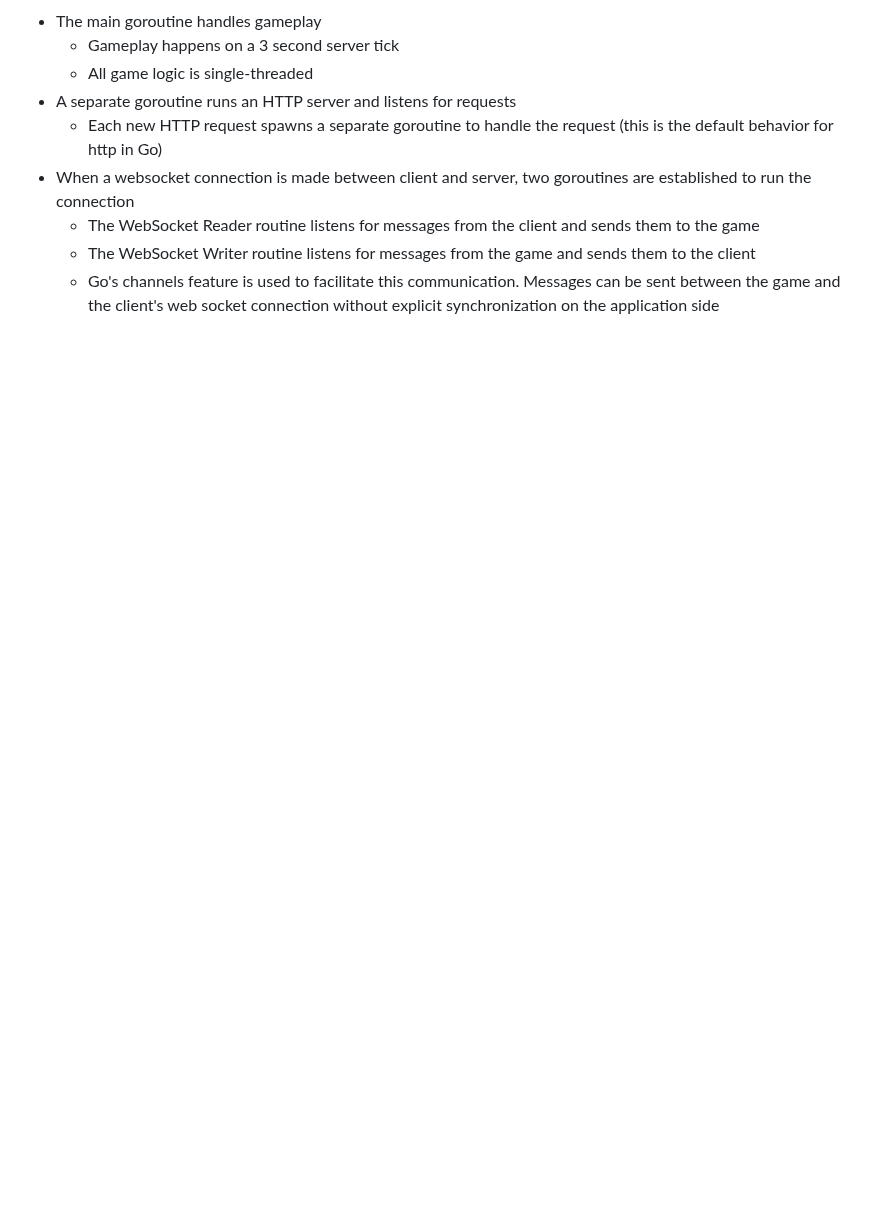
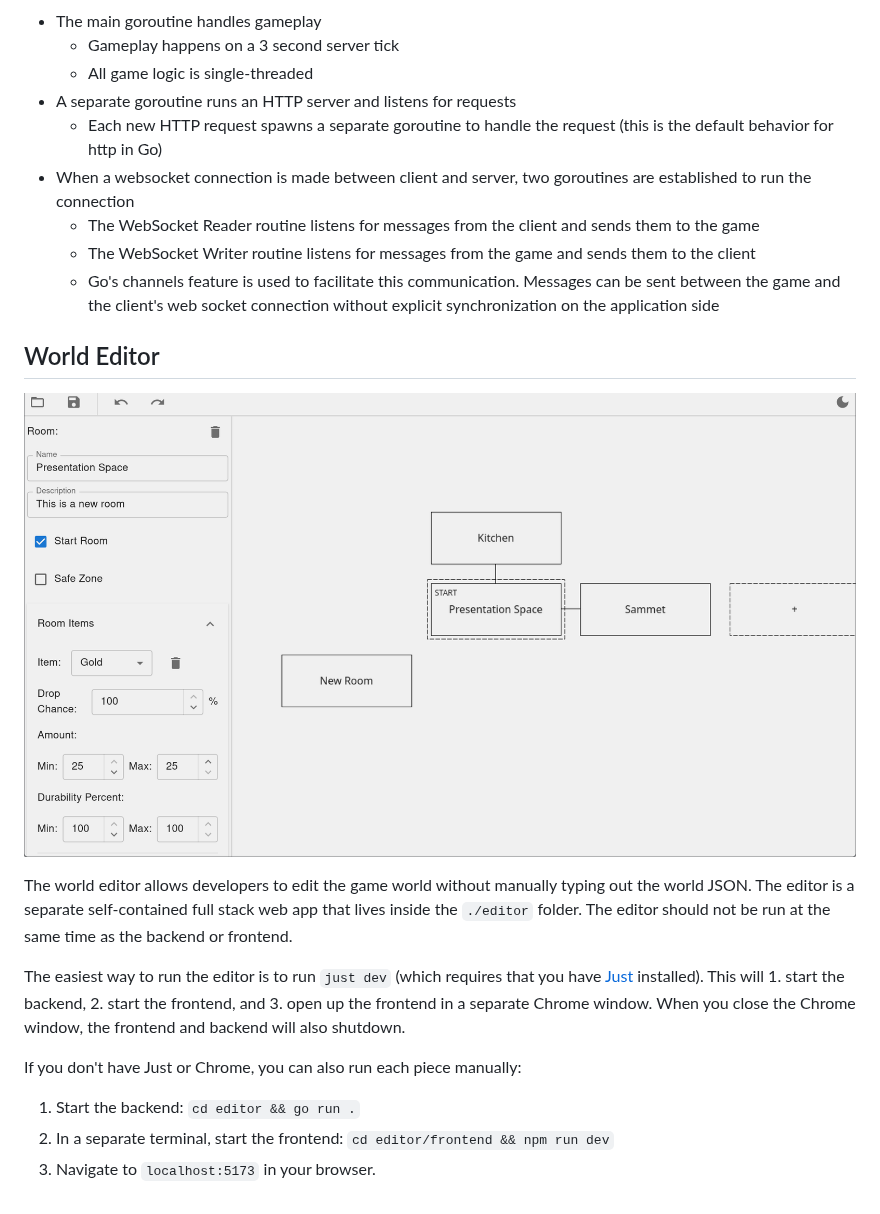
Before and after one commit to matthewkayin/mud, a Markdown page: README.md, the part around the change. Drawn GitHub-style; pictures changed too: readme/editor.png (added); blank space fills up the shorter version.

Commit message:
remove unused backend api endpoints, add world editor to readme

```diff
--- a/README.md
+++ b/README.md
@@ -48,3 +48,17 @@ Since this is a realtime multiplayer game, good concurrency is an important part
   - The WebSocket Reader routine listens for messages from the client and sends them to the game
   - The WebSocket Writer routine listens for messages from the game and sends them to the client
   - Go's channels feature is used to facilitate this communication. Messages can be sent between the game and the client's web socket connection without explicit synchronization on the application side
+
+## World Editor
+
+![World Editor Screenshot](./readme/editor.png)
+
+The world editor allows developers to edit the game world without manually typing out the world JSON. The editor is a separate self-contained full stack web app that lives inside the `./editor` folder. The editor should not be run at the same time as the backend or frontend.
+
+The easiest way to run the editor is to run `just dev` (which requires that you have [Just](https://github.com/casey/just) installed). This will 1. start the backend, 2. start the frontend, and 3. open up the frontend in a separate Chrome window. When you close the Chrome window, the frontend and backend will also shutdown.
+
+If you don't have Just or Chrome, you can also run each piece manually:
+
+1. Start the backend: `cd editor && go run .`
+2. In a separate terminal, start the frontend: `cd editor/frontend && npm run dev`
+3. Navigate to `localhost:5173` in your browser.
```
Also changed, not shown: 4 other files.
